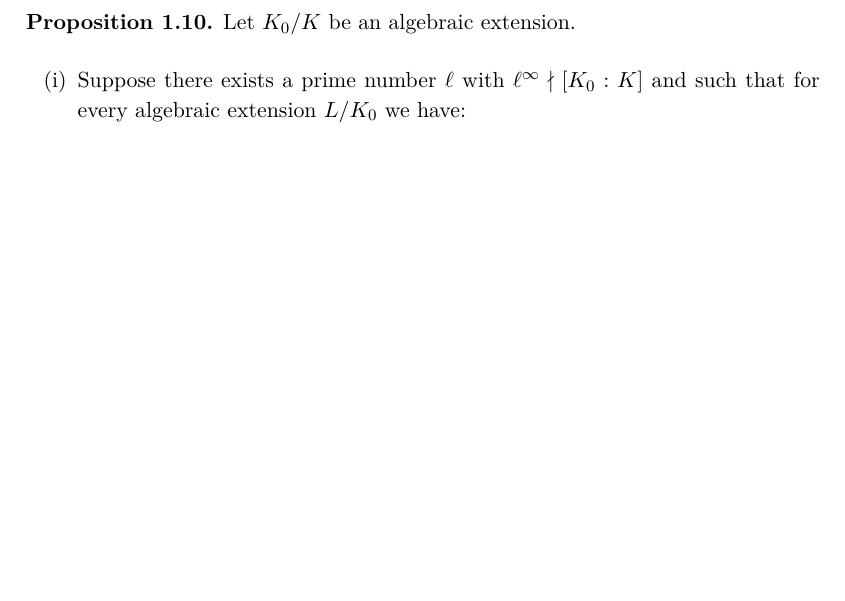
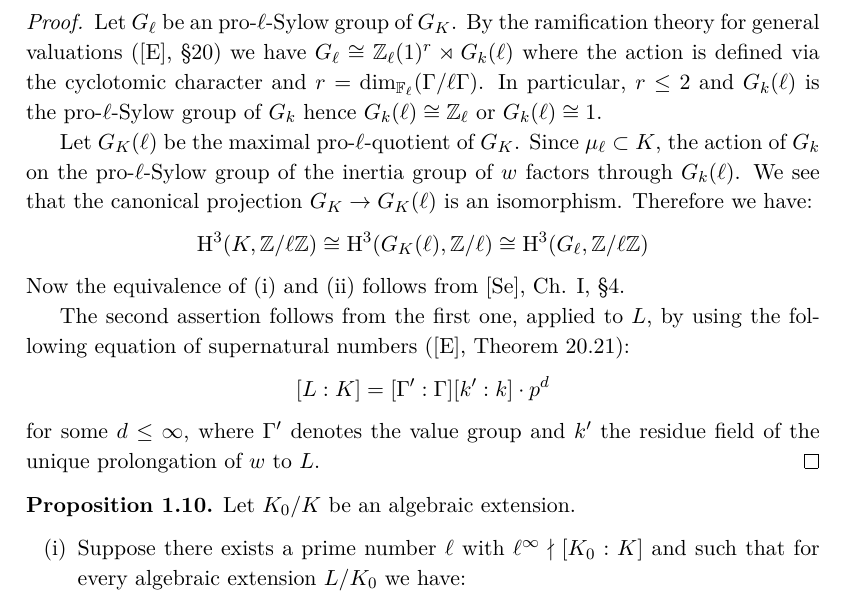
Before and after one commit to yishn/Uni, a LaTeX thesis (Master Thesis/thesis.tex, which reads Master Thesis/synopsis.tex): part of page 12 of 19 before the commit and part of page 12 of 20 after it, cut at the place of the change, the shorter picture padded with empty space. Compiled offline with XeLaTeX.

Commit message:
Proof of 2.5

```diff
--- a/Master Thesis/synopsis.tex
+++ b/Master Thesis/synopsis.tex
@@ -116,6 +116,18 @@ Otherwise we have $\mathrm{H}^3(K,\mathbb{Z}/\ell\mathbb{Z})=0$. If $L/K$ is an
 0, & \text{otherwise}
 \end{cases} \]
 \end{lemma}
+
+\begin{proof}
+Let $G_\ell$ be an pro-$\ell$-Sylow group of $G_K$. By the ramification theory for general valuations ([E], §20) we have $G_\ell\cong\mathbb{Z}_\ell(1)^r\rtimes G_k(\ell)$ where the action is defined via the cyclotomic character and $r = \dim_{\mathbb{F}_\ell}(\Gamma/\ell\Gamma)$. In particular, $r\leq 2$ and $G_k(\ell)$ is the pro-$\ell$-Sylow group of $G_k$ hence $G_k(\ell)\cong \mathbb{Z}_\ell$ or $G_k(\ell) \cong 1$.
+
+Let $G_K(\ell)$ be the maximal pro-$\ell$-quotient of $G_K$. Since $\mu_\ell\subset K$, the action of $G_k$ on the pro-$\ell$-Sylow group of the inertia group of $w$ factors through $G_k(\ell)$. We see that the canonical projection $G_K\to G_K(\ell)$ is an isomorphism. Therefore we have:
+\[ \mathrm{H}^3(K,\mathbb{Z}/\ell\mathbb{Z}) \cong\mathrm{H}^3(G_K(\ell),\mathbb{Z}/\ell) \cong\mathrm{H}^3(G_\ell,\mathbb{Z}/\ell\mathbb{Z}) \]
+Now the equivalence of (i) and (ii) follows from [Se], Ch. I, §4.
+
+The second assertion follows from the first one, applied to $L$, by using the following equation of supernatural numbers ([E], Theorem 20.21):
+\[ [L:K] = [\Gamma':\Gamma][k':k]\cdot p^d \]
+for some $d \leq \infty$, where $\Gamma'$ denotes the value group and $k'$ the residue field of the unique prolongation of $w$ to $L$.
+\end{proof}
 
 \begin{proposition}\label{2.6}
 Let $K_0/K$ be an algebraic extension.
```
